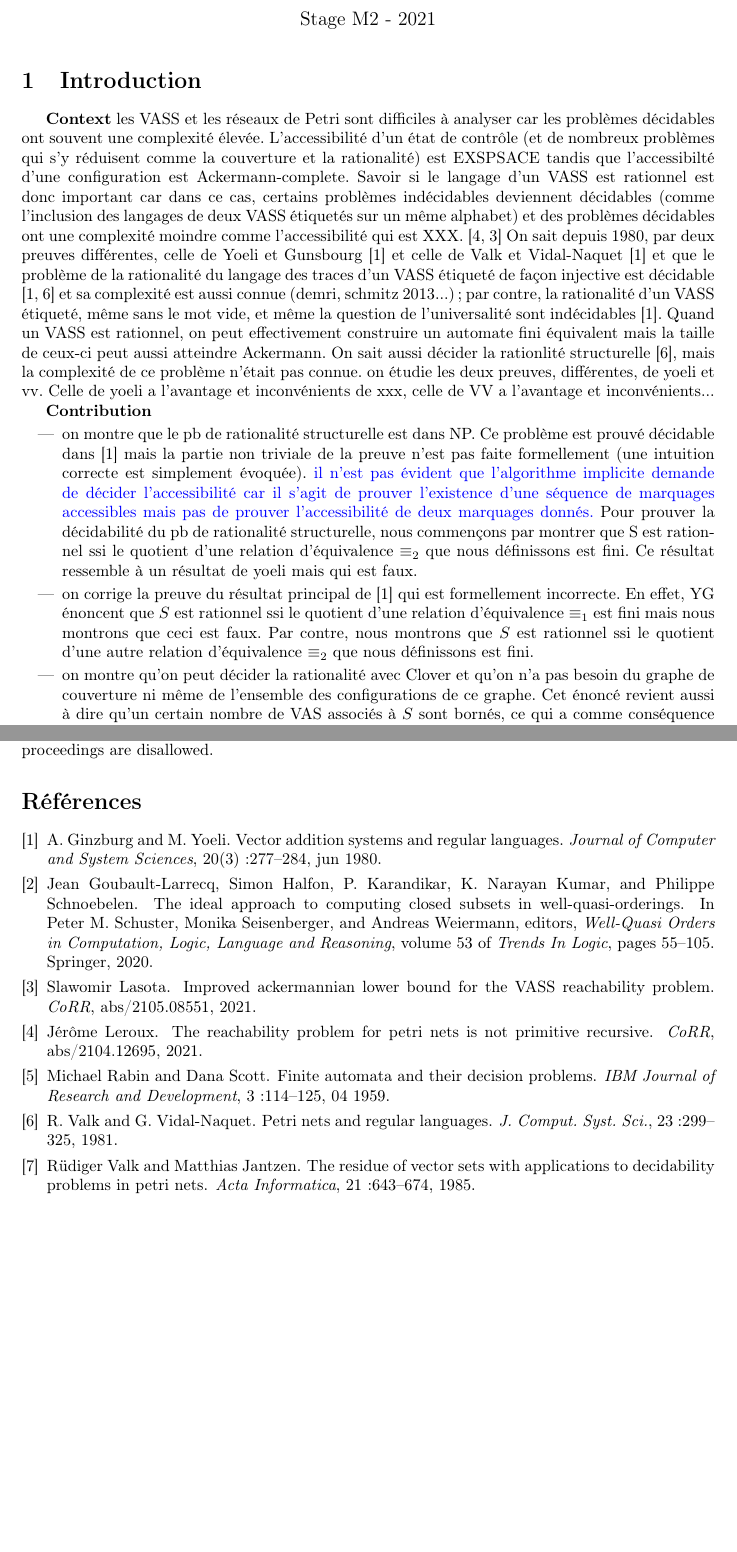
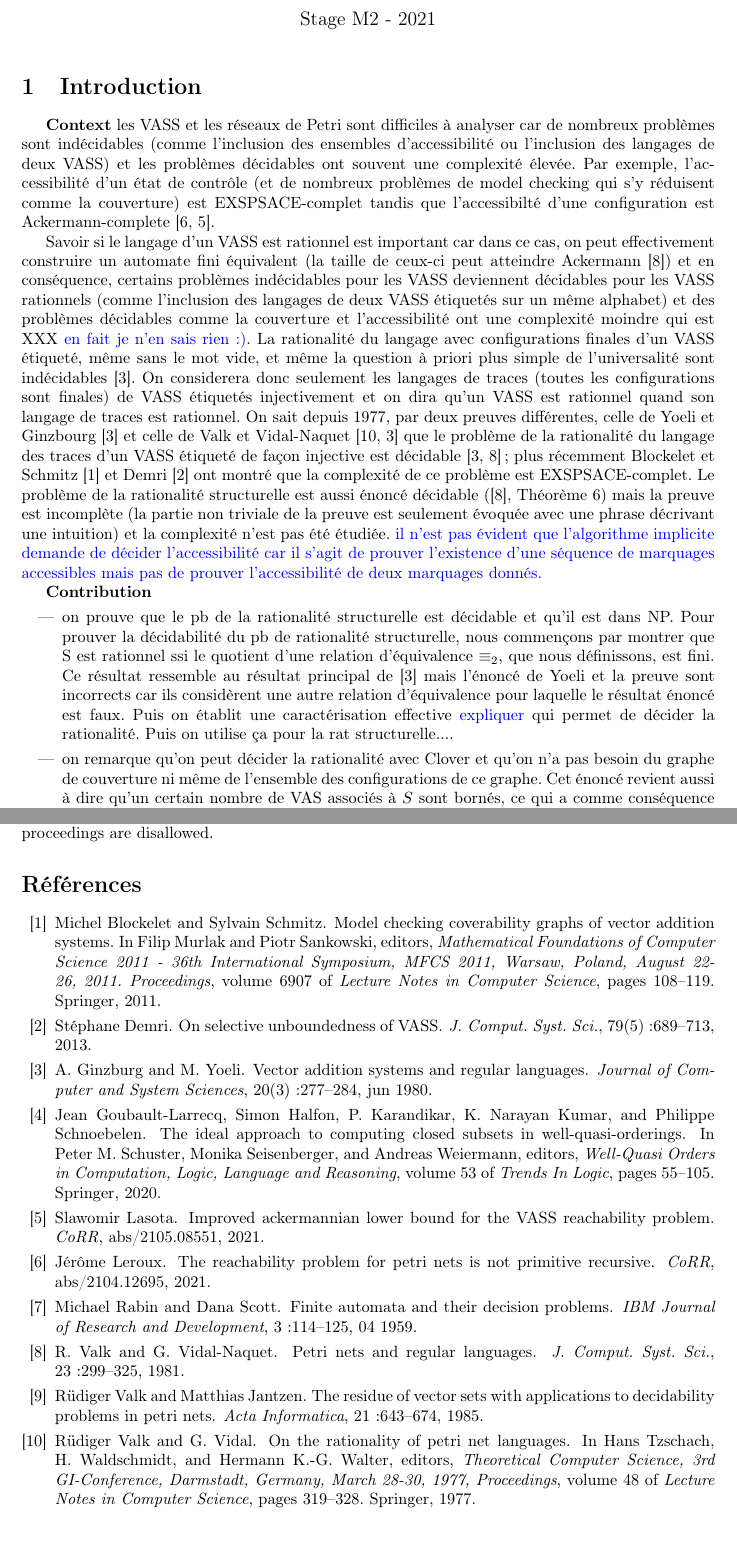
Before and after one commit to buerilucas/Decidability-of-regularity-for-WSTS, a LaTeX document (Decidability of regularity wsts.tex, which reads biblio.bib): two parts of pages 1 and 14 of 14, joined at a grey line, cut so that both start at the same text. The pictures show the PDF file Decidability of regularity wsts.pdf that the author committed with the source.

Commit message:
organisation, résultats

```diff
--- a/Decidability of regularity wsts.tex
+++ b/Decidability of regularity wsts.tex
@@ -104,13 +104,17 @@
 
 \section{Introduction}
 
-{\bf Context} les VASS et les  réseaux de Petri sont difficiles à analyser car les problèmes décidables ont souvent une complexité élevée. L'accessibilité d'un état de contrôle (et de nombreux problèmes qui s'y réduisent comme la couverture et la rationalité) est EXSPSACE tandis que l'accessibilté d'une configuration est Ackermann-complete. Savoir si le langage d'un VASS est rationnel est donc important car dans ce cas, certains problèmes indécidables deviennent décidables (comme l'inclusion des langages de deux VASS étiquetés sur un même alphabet) et des problèmes décidables ont une complexité moindre comme l'accessibilité qui est XXX. \cite{DBLP:journals/corr/abs-2104-12695,DBLP:journals/corr/abs-2105-08551} On sait depuis 1980, par deux preuves différentes, celle de Yoeli et Gunsbourg  \cite{giyo80} et celle de Valk et Vidal-Naquet \cite{giyo80} et  que le problème de la rationalité du langage des traces d'un VASS étiqueté de façon injective est décidable \cite{giyo80,vavn81} et sa complexité est aussi connue (demri, schmitz 2013...); par contre, la rationalité d'un VASS étiqueté, même sans le mot vide, et même la question de l'universalité sont indécidables \cite{giyo80}. Quand un VASS est rationnel, on peut effectivement construire un automate fini équivalent mais la taille de ceux-ci peut aussi atteindre Ackermann. On sait aussi décider la rationlité structurelle \cite{vavn81}, mais la complexité de ce problème n'était pas connue. on étudie les deux preuves, différentes, de yoeli et vv. Celle de yoeli a l'avantage et inconvénients de xxx, celle de VV a l'avantage et inconvénients...
+{\bf Context} les VASS et les  réseaux de Petri sont difficiles à analyser car de nombreux problèmes sont indécidables (comme l'inclusion des ensembles d'accessibilité ou l'inclusion des langages de deux VASS) et les problèmes décidables ont souvent une complexité élevée. Par exemple, l'accessibilité d'un état de contrôle (et de nombreux problèmes de model checking qui s'y réduisent comme la couverture) est EXSPSACE-complet tandis que l'accessibilté d'une configuration est Ackermann-complete \cite{DBLP:journals/corr/abs-2104-12695,DBLP:journals/corr/abs-2105-08551}.
+
+Savoir si le langage d'un VASS est rationnel est important car dans ce cas, on peut effectivement construire un automate fini équivalent (la taille de ceux-ci peut atteindre Ackermann \cite{vavn81}) et en conséquence, certains problèmes indécidables pour les VASS deviennent décidables pour les VASS rationnels (comme l'inclusion des langages de deux VASS étiquetés sur un même alphabet) et des problèmes décidables comme la couverture et l'accessibilité ont une complexité moindre qui est XXX \alain{en fait je n'en sais rien :)}. La rationalité du langage avec configurations finales d'un VASS étiqueté, même sans le mot vide, et même la question à priori plus simple de l'universalité sont indécidables \cite{giyo80}. On considerera donc seulement les langages de traces (toutes les configurations sont finales) de VASS étiquetés injectivement et on dira qu'un VASS est rationnel quand son langage de traces est rationnel. On sait depuis 1977, par deux preuves différentes, celle de Yoeli et Ginzbourg  \cite{giyo80} et celle de Valk et Vidal-Naquet \cite{DBLP:conf/tcs/ValkV77,giyo80} que le problème de la rationalité du langage des traces d'un VASS étiqueté de façon injective est décidable \cite{giyo80,vavn81}; plus récemment Blockelet et Schmitz \cite{DBLP:conf/mfcs/BlockeletS11} et Demri \cite{DBLP:journals/jcss/Demri13} ont montré que la complexité de ce problème est EXSPSACE-complet.
+Le problème de la rationalité structurelle est aussi énoncé décidable (\cite{vavn81}, Théorème 6) mais la preuve est incomplète (la partie non triviale de la preuve est seulement évoquée avec une phrase décrivant une intuition) et la complexité n'est pas été étudiée.
+\alain{	il n'est pas évident que l'algorithme implicite demande de décider l'accessibilité car il s'agit de prouver l'existence d'une séquence de marquages accessibles mais pas de prouver l'accessibilité de deux marquages donnés.}
 
 
 {\bf Contribution}
 \begin{itemize}
-    \item on montre que le pb de rationalité structurelle est dans NP. Ce problème est prouvé décidable dans \cite{giyo80} mais la partie non triviale de la preuve n'est pas faite formellement (une intuition correcte est simplement évoquée).
-\alain{	il n'est pas évident que l'algorithme implicite demande de décider l'accessibilité car il s'agit de prouver l'existence d'une séquence de marquages accessibles mais pas de prouver l'accessibilité de deux marquages donnés.} Pour prouver la décidabilité du pb de rationalité structurelle, nous commençons par montrer que S est rationnel ssi  le quotient d'une relation d'équivalence $\equiv_2$ que nous définissons est fini. Ce résultat ressemble à un résultat de yoeli mais qui est faux.
-\item on corrige la preuve du résultat principal de \cite{giyo80} qui est formellement incorrecte. En effet, YG énoncent que $S$ est rationnel ssi le quotient d'une relation d'équivalence $\equiv_1$ est fini mais nous montrons que ceci est faux. Par contre, nous montrons que $S$ est rationnel ssi  le quotient d'une autre relation d'équivalence $\equiv_2$ que nous définissons est fini.
-    \item on montre qu'on peut décider la rationalité avec Clover et qu'on n'a pas besoin du graphe de couverture ni même de l'ensemble des configurations de ce graphe. Cet énoncé revient aussi à dire qu'un certain nombre de VAS associés à $S$ sont bornés, ce qui a comme conséquence que la donnée de Clover est suffisante pour décider la rationalité dun VAS. La preuve de VV nécessite la construction du graphe de couverture dont la taille est au pire Ackermann tandis que celle de yoeli n'utilise que l'ensemble des configurations du graphe de Karp-Miller; cela dit cet ensemble peut aussi être de taille Ackermann. Mais parfois l'ensemble des éléments maximaux de l'ensemble des configurations du graphe de Karp-Miller, appelé Clover, est petit  et facile à calculer d'un point de vue algorithmique.
+    \item on prouve que le pb de la rationalité structurelle est décidable et qu'il est dans NP. Pour prouver la décidabilité du pb de rationalité structurelle, nous commençons par montrer que S est rationnel ssi  le quotient d'une relation d'équivalence $\equiv_2$, que nous définissons, est fini. Ce résultat ressemble au résultat principal de \cite{giyo80} mais l'énoncé de Yoeli et la preuve sont incorrects car ils considèrent une autre relation d'équivalence pour laquelle le résultat énoncé est faux. Puis on établit une caractérisation effective \alain{expliquer} qui permet de décider la rationalité. Puis on utilise ça pour la rat structurelle....
+%\item on corrige la preuve du résultat principal de \cite{giyo80} qui est formellement incorrecte.
+%En effet, YG énoncent que $S$ est rationnel ssi le quotient d'une relation d'équivalence $\equiv_1$ est fini mais nous montrons que ceci est faux.
+    \item on remarque qu'on peut décider la rationalité avec Clover et qu'on n'a pas besoin du graphe de couverture ni même de l'ensemble des configurations de ce graphe. Cet énoncé revient aussi à dire qu'un certain nombre de VAS associés à $S$ sont bornés, ce qui a comme conséquence que la donnée de Clover est suffisante pour décider la rationalité dun VAS. La preuve de VV nécessite la construction du graphe de couverture dont la taille est au pire Ackermann tandis que celle de yoeli n'utilise que l'ensemble des configurations du graphe de Karp-Miller; cela dit cet ensemble peut aussi être de taille Ackermann. Mais parfois l'ensemble des éléments maximaux de l'ensemble des configurations du graphe de Karp-Miller, appelé Clover, est petit  et facile à calculer d'un point de vue algorithmique.
     \item On montre que l'ensemble $R(S)$ des configurations rationnelles d'un VASS $S$ (une configuration $\vect{x} \in \N^d$ est \emph{rationnelle pour $S$} si $\lang(S,\vect{x})$ est rationnel) est clos par le bas. De plus, on peut calculer un ensemble fini $Y$ dans $\Nomega^d$ qui représente cet ensemble clos par le bas. Une fois $Y$ calculé, on peut répondre en temps linéaire en $Y$ si $S$ est rationnel à partir d'une configuration $x_0 \in \Nomega^d$; il suffit de comparer $x_0$ avec les éléments dans $Y$. Si il existe un élément $y \in Y$ tel que $x_0 \leq y$ alors $L(S,x_0)$ est rationnel sinon, non.
@@ -922,7 +925,7 @@ Quelle est la complexité du calcul de $\Min(\overline{\inirat(S)})$ ? L'algorit
 \end{Remark}
 
 %%%%%%%%%%%%%%%%%%
-\section{Complexité de la rationalité structurelle}
+\section{Décidabilité et complexité de la rationalité structurelle}
 
 Nous allons montrer qu'on peut décider dans NP si un VAS $S$ est rationnel pour tout $\vect{x} \in \N^d$. Bien sûr, une conséquence de la section précédente permet de conclure que ce problème est décidable puisqu'on peut calculer $\Min(\overline{\inirat(S)})$ et décider si $\Min(\overline{\inirat(S)})=\vide$.
 
--- a/biblio.bib
+++ b/biblio.bib
@@ -87,3 +87,18 @@ doi = {10.1147/rd.32.0114}
   biburl    = {https://dblp.org/rec/journals/corr/abs-2105-08551.bib},
   bibsource = {dblp computer science bibliography, https://dblp.org}
 }
+
+@inproceedings{DBLP:conf/tcs/ValkV77,
+  author    = {R{\"{u}}diger Valk and
+               G. Vidal},
+  editor    = {Hans Tzschach and
+               H. Waldschmidt and
+               Hermann K.{-}G. Walter},
+  title     = {On the rationality of Petri net languages},
+  booktitle = {Theoretical Computer Science, 3rd GI-Conference, Darmstadt, Germany,
+               March 28-30, 1977, Proceedings},
+  series    = {Lecture Notes in Computer Science},
+  volume    = {48},
+  pages     = {319--328},
+  publisher = {Springer},
+  year      = {1977},
@@ -89,0 +114,6 @@ doi = {10.1147/rd.32.0114}
+  title     = {On selective unboundedness of {VASS}},
+  journal   = {J. Comput. Syst. Sci.},
+  volume    = {79},
+  number    = {5},
+  pages     = {689--713},
+  year      = {2013},
@@ -89,0 +129,11 @@ doi = {10.1147/rd.32.0114}
+               Sylvain Schmitz},
+  editor    = {Filip Murlak and
+               Piotr Sankowski},
+  title     = {Model Checking Coverability Graphs of Vector Addition Systems},
+  booktitle = {Mathematical Foundations of Computer Science 2011 - 36th International
+               Symposium, {MFCS} 2011, Warsaw, Poland, August 22-26, 2011. Proceedings},
+  series    = {Lecture Notes in Computer Science},
+  volume    = {6907},
+  pages     = {108--119},
+  publisher = {Springer},
+  year      = {2011},
```
Also changed, not shown: Decidability of regularity wsts.bbl, Decidability of regularity wsts.pdf, Decidability of regularity wsts.tex (3 more changed lines), biblio.bib (24 more changed lines), 4 other files.
